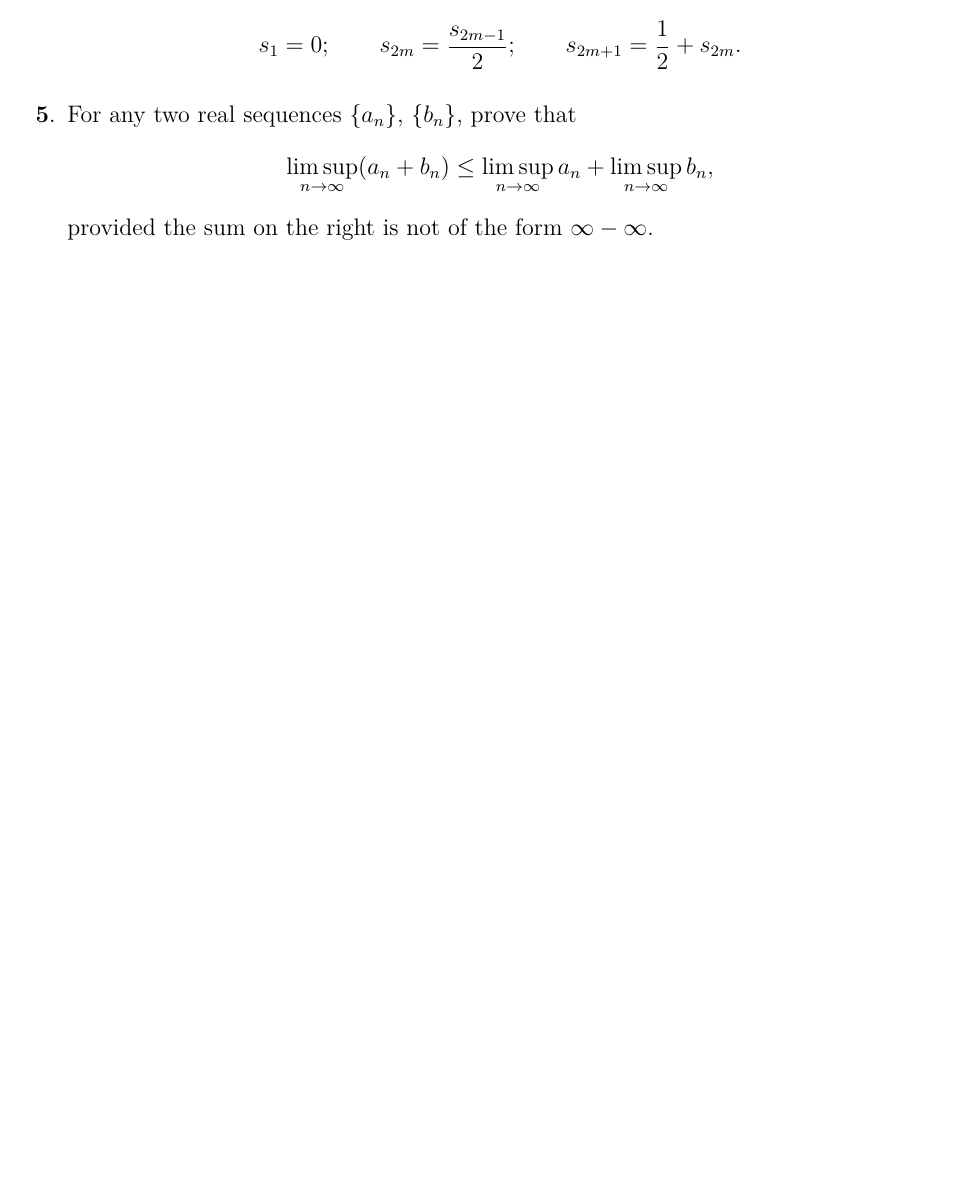
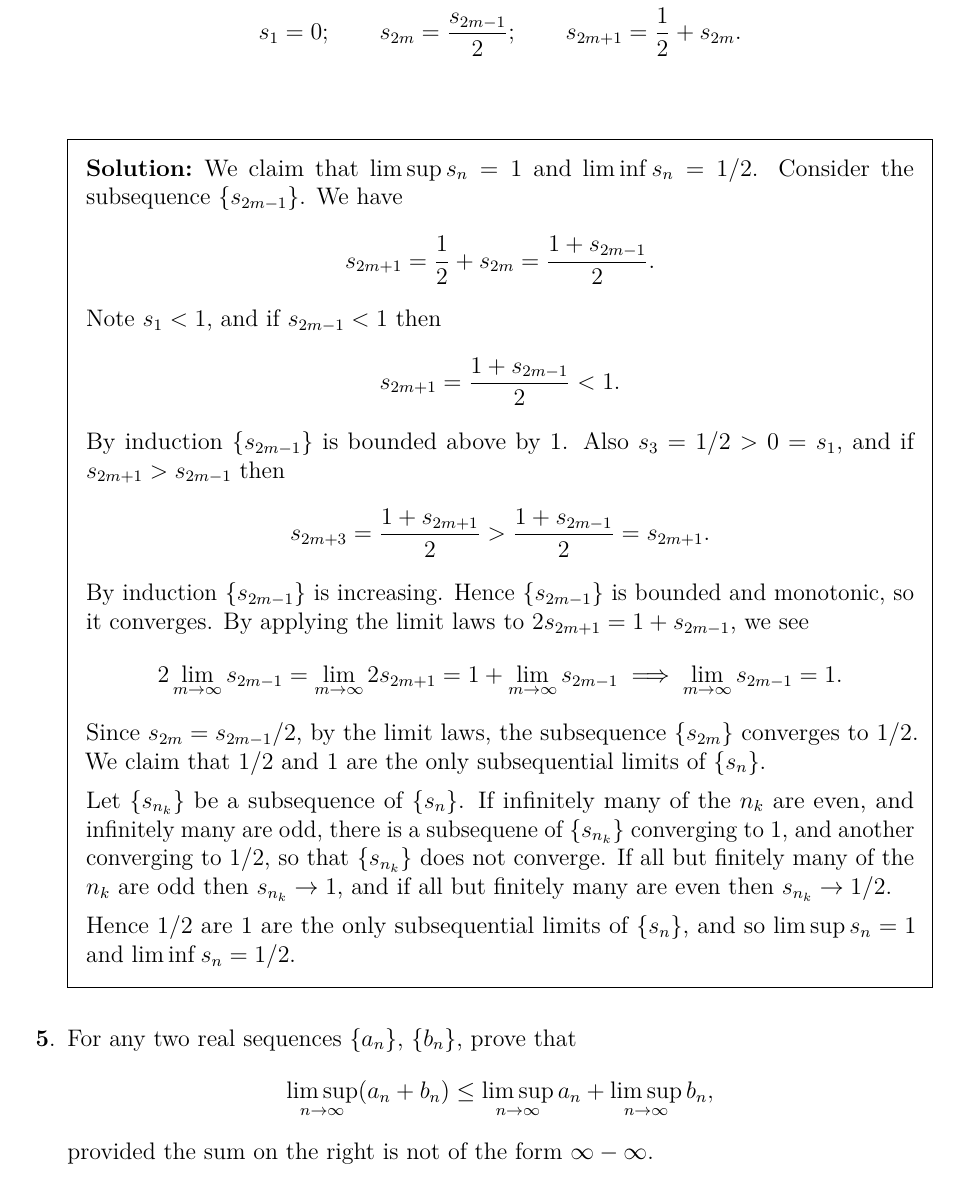
Before and after one commit to pjhuxford/rudin, a LaTeX problem sheet (rudin.tex, which reads chapter3.tex): part of page 30 of 51 before the commit and part of page 31 of 52 after it, cut so that both start at the same text, the shorter picture padded with empty space. Compiled offline with pdfLaTeX.

Commit message:
Add solutions to Exercises 1-4, Chapter 3

```diff
--- a/chapter3.tex
+++ b/chapter3.tex
@@ -11,6 +31,21 @@
 
   \question Find the upper and lower limits of the sequence $\{s_n\}$ defined by
   \[ s_1 = 0; \qquad s_{2m} = \frac{s_{2m-1}}{2}; \qquad s_{2m+1} = \frac{1}{2} + s_{2m}. \]
+  \begin{solution}
+    We claim that $\limsup s_n = 1$ and $\liminf s_n=1/2$. Consider the subsequence $\{s_{2m-1}\}$. We have
+    \[ s_{2m+1} = \frac{1}{2} + s_{2m} = \frac{1+s_{2m-1}}{2}. \]
+    Note $s_1<1$, and if $s_{2m-1}<1$ then
+    \[ s_{2m+1} = \frac{1+s_{2m-1}}{2} < 1. \]
+    By induction $\{s_{2m-1}\}$ is bounded above by 1. Also $s_3=1/2>0=s_1$, and if $s_{2m+1}>s_{2m-1}$ then
+    \[ s_{2m+3} = \frac{1+s_{2m+1}}{2} > \frac{1+s_{2m-1}}{2} = s_{2m+1}. \]
+    By induction $\{s_{2m-1}\}$ is increasing. Hence $\{s_{2m-1}\}$ is bounded and monotonic, so it converges. By applying the limit laws to $2s_{2m+1}=1+s_{2m-1}$, we see
+    \[ 2\lim_{m\to\infty} s_{2m-1} = \lim_{m\to\infty} 2s_{2m+1} = 1 + \lim_{m\to\infty} s_{2m-1} \implies \lim_{m\to\infty} s_{2m-1} = 1. \]
+    Since $s_{2m}=s_{2m-1}/2$, by the limit laws, the subsequence $\{s_{2m}\}$ converges to $1/2$. We claim that $1/2$ and $1$ are the only subsequential limits of $\{s_n\}$.
+
+    Let $\{s_{n_k}\}$ be a subsequence of $\{s_n\}$. If infinitely many of the $n_k$ are even, and infinitely many are odd, there is a subsequene of $\{s_{n_k}\}$ converging to $1$, and another converging to $1/2$, so that $\{s_{n_k}\}$ does not converge. If all but finitely many of the $n_k$ are odd then $s_{n_k}\to1$, and if all but finitely many are even then $s_{n_k}\to1/2$.
+
+    Hence $1/2$ are $1$ are the only subsequential limits of $\{s_n\}$, and so $\limsup s_n=1$ and $\liminf s_n=1/2$.
+  \end{solution}
 
   \question For any two real sequences $\{a_n\}$, $\{b_n\}$, prove that
   \[ \limsup_{n\to\infty} (a_n+b_n) \leq \limsup_{n\to\infty} a_n + \limsup_{n\to\infty} b_n, \]
```
Also changed, not shown: chapter3.tex (20 more changed lines).
